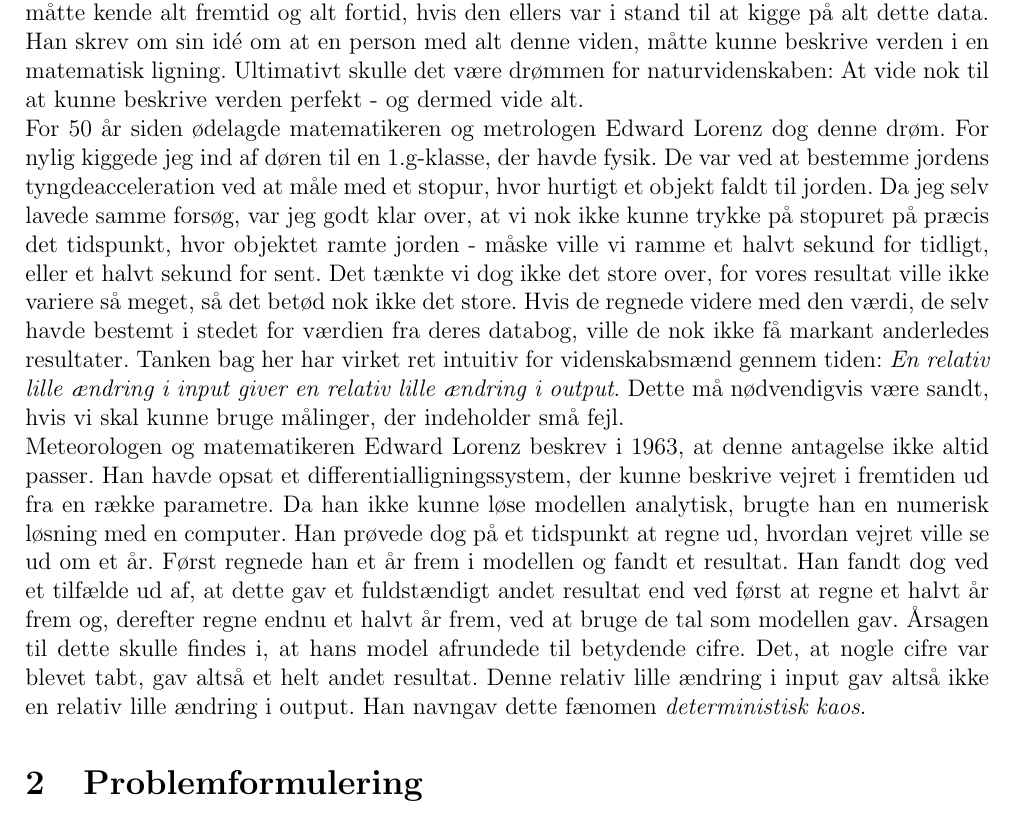
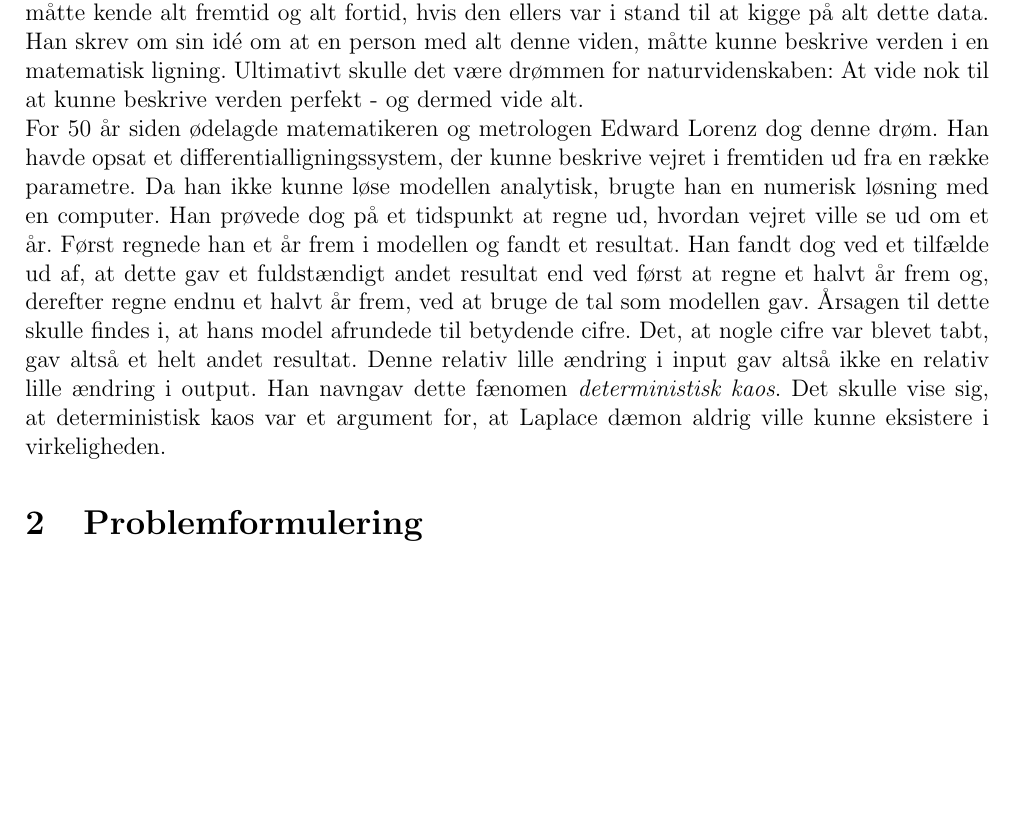
Before and after one commit to mikkelbjoern/AT6, a LaTeX document (synopsis.tex): part of page 1 of 3 before the commit and part of page 1 of 2 after it, cut so that both start at the same text, the shorter picture padded with empty space. Compiled offline with LaTeX, dvips and Ghostscript.

Commit message:
Ny indledning - ændring så det passer

```diff
--- a/synopsis.tex
+++ b/synopsis.tex
@@ -108,16 +108,6 @@ Han skrev om sin idé om at en person med alt denne viden, måtte kunne beskrive
 Ultimativt skulle det være drømmen for naturvidenskaben: At vide nok til at kunne beskrive verden perfekt - og dermed vide alt.
 
 For 50 år siden ødelagde matematikeren og metrologen Edward Lorenz dog denne drøm.
- For nylig kiggede jeg ind af døren til en 1.g-klasse, der havde fysik.
-De var ved at bestemme jordens tyngdeacceleration ved at måle med et stopur, hvor hurtigt et objekt faldt til jorden.
-Da jeg selv lavede samme forsøg, var jeg godt klar over, at vi nok ikke kunne trykke på stopuret på præcis det tidspunkt, hvor objektet ramte jorden - måske ville vi ramme et halvt sekund for tidligt, eller et halvt sekund for sent.
-Det tænkte vi dog ikke det store over, for vores resultat ville ikke variere så meget, så det betød nok ikke det store.
-Hvis de regnede videre med den værdi, de selv havde bestemt i stedet for værdien fra deres databog, ville de nok ikke få markant anderledes resultater.
-Tanken bag her har virket ret intuitiv for videnskabsmænd gennem tiden:
-\textit{En relativ lille ændring i input giver en relativ lille ændring i output}.
-Dette må nødvendigvis være sandt, hvis vi skal kunne bruge målinger, der indeholder små fejl.
-
-Meteorologen og matematikeren Edward Lorenz beskrev i 1963, at denne antagelse ikke altid passer.
 Han havde opsat et differentialligningssystem, der kunne beskrive vejret i fremtiden ud fra en række parametre.
 Da han ikke kunne løse modellen analytisk, brugte han en numerisk løsning med en computer.
 Han prøvede dog på et tidspunkt at regne ud, hvordan vejret ville se ud om et år.
@@ -127,6 +117,7 @@ Han fandt dog ved et tilfælde ud af, at dette gav et fuldstændigt andet result
 Det, at nogle cifre var blevet tabt, gav altså et helt andet resultat.
 Denne relativ lille ændring i input gav altså ikke en relativ lille ændring i output.
 Han navngav dette fænomen \textit{deterministisk kaos}.
+Det skulle vise sig, at deterministisk kaos var et argument for, at Laplace dæmon aldrig ville kunne eksistere i virkeligheden.
 
 \section{Problemformulering}
 I hvor høj en grad begrænser en kaotisk verden vores beskrivelse af naturen?
```
